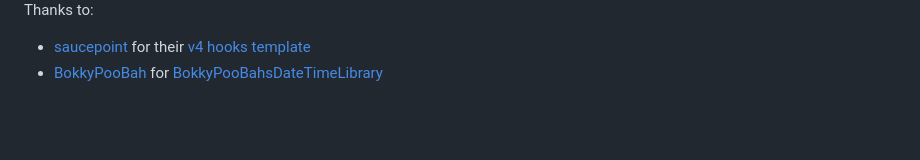
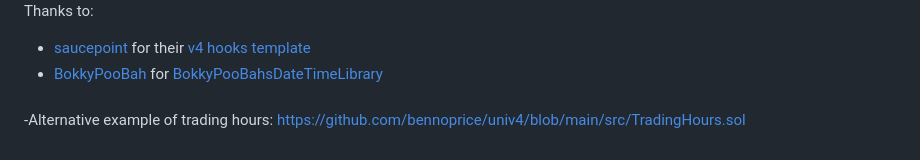
Before and after one commit to MarcusWentz/time_concentrate, a Markdown page: README.md, the part around the change. GitHub-like rendering; blank space fills up the shorter version.

Commit message:
Update README.md
trading hours

```diff
--- a/README.md
+++ b/README.md
@@ -97,3 +97,5 @@ Inspired by [Mariano's](https://github.com/nanexcool) legendary "office hours" m
 Thanks to:
 - [saucepoint](https://twitter.com/saucepoint) for their [v4 hooks template](https://github.com/saucepoint/v4-template)
 - [BokkyPooBah](https://twitter.com/BokkyPooBah) for [BokkyPooBahsDateTimeLibrary](https://github.com/bokkypoobah/BokkyPooBahsDateTimeLibrary)
+###
+-Alternative example of trading hours: https://github.com/bennoprice/univ4/blob/main/src/TradingHours.sol
```
